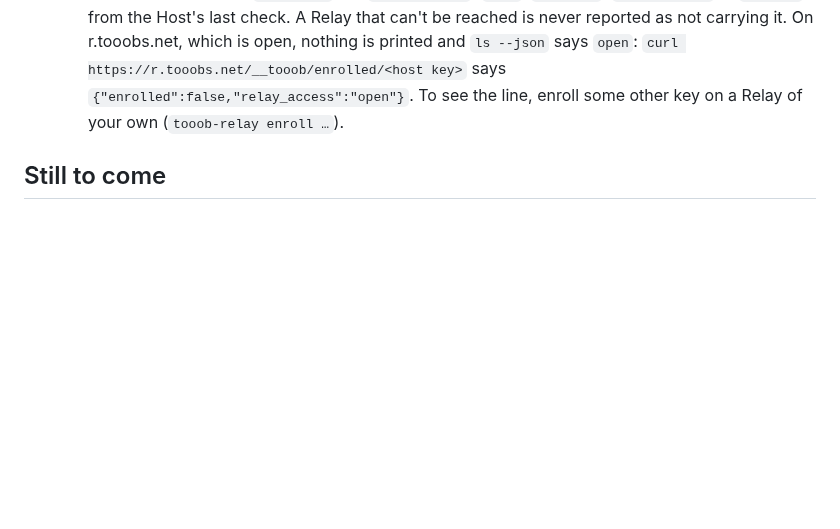
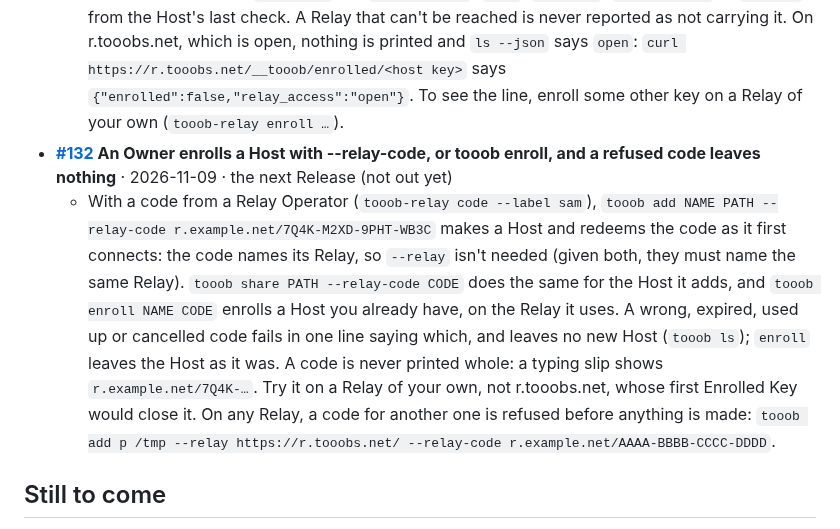
Before and after one commit to Tooobs/tooob, a Markdown page: README.md, the part around the change. Rendered like a GitHub page; blank space fills up the shorter version.

```diff
--- a/README.md
+++ b/README.md
@@ -160,6 +160,8 @@ Everything here up to #1 is in the first Release, **[0.1.0](https://github.com/T
   - A Relay Operator can make a code for an Owner instead of enrolling their key by hand: `tooob-relay code --label sam` inside the Relay's container (`fly ssh console -C "tooob-relay code --label sam"`) prints one such as `r.tooobs.net/7Q4K-M2XD-9PHT-WB3C`, good for one Host for 7 days (`--uses 3`, `--expires 30d` for more). `tooob-relay codes` lists the unused ones, and `cancel sam` cancels them. Only a hash of each code is kept in `/data`. A Host can't present a code yet: that's `--relay-code` (#132), and until then nothing shows from a Host's side.
 - **[#130](https://github.com/Tooobs/tooob/issues/130) A Host tells its Owner when its Relay doesn't carry it yet, with the Host Key to hand over** · 2026-11-07 · the next Release (not out yet); live on r.tooobs.net now
   - A Host now asks its Relay whether it carries it. On a Relay that has Enrolled Keys but not this Host's, `tooob add` (and a `tooob share` that adds a Host) still succeeds, then says `<relay> doesn't carry this Host yet: give its Relay Operator this Host Key: <key>`; `tooob run` says it at start and in its log, and logs again when the Relay starts or stops carrying it; `tooob ls` shows it under the table and `ls --json` has `"enrollment"` (`open`, `enrolled`, `not_enrolled` or `unknown`), from the Host's last check. A Relay that can't be reached is never reported as not carrying it. On r.tooobs.net, which is open, nothing is printed and `ls --json` says `open`: `curl https://r.tooobs.net/__tooob/enrolled/<host key>` says `{"enrolled":false,"relay_access":"open"}`. To see the line, enroll some other key on a Relay of your own (`tooob-relay enroll …`).
+- **[#132](https://github.com/Tooobs/tooob/issues/132) An Owner enrolls a Host with --relay-code, or tooob enroll, and a refused code leaves nothing** · 2026-11-09 · the next Release (not out yet)
+  - With a code from a Relay Operator (`tooob-relay code --label sam`), `tooob add NAME PATH --relay-code r.example.net/7Q4K-M2XD-9PHT-WB3C` makes a Host and redeems the code as it first connects: the code names its Relay, so `--relay` isn't needed (given both, they must name the same Relay). `tooob share PATH --relay-code CODE` does the same for the Host it adds, and `tooob enroll NAME CODE` enrolls a Host you already have, on the Relay it uses. A wrong, expired, used up or cancelled code fails in one line saying which, and leaves no new Host (`tooob ls`); `enroll` leaves the Host as it was. A code is never printed whole: a typing slip shows `r.example.net/7Q4K-…`. Try it on a Relay of your own, not r.tooobs.net, whose first Enrolled Key would close it. On any Relay, a code for another one is refused before anything is made: `tooob add p /tmp --relay https://r.tooobs.net/ --relay-code r.example.net/AAAA-BBBB-CCCC-DDDD`.
 
 ## Still to come
 
```
Also changed, not shown: CHANGELOG.md (+1 -0 lines), docs/roadmap.md (+1 -1 lines).
